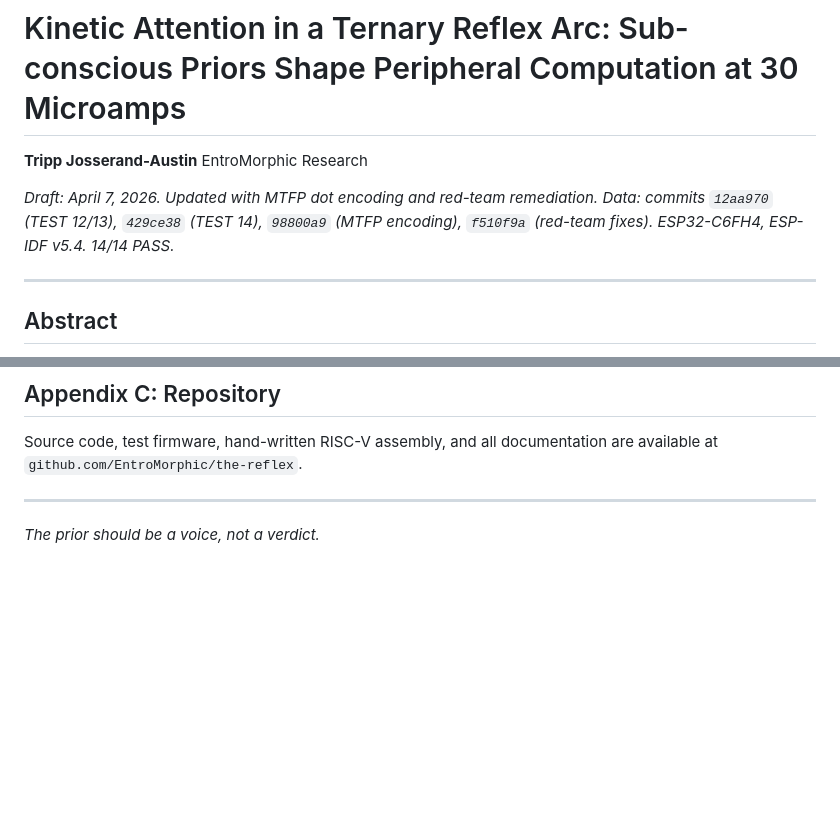
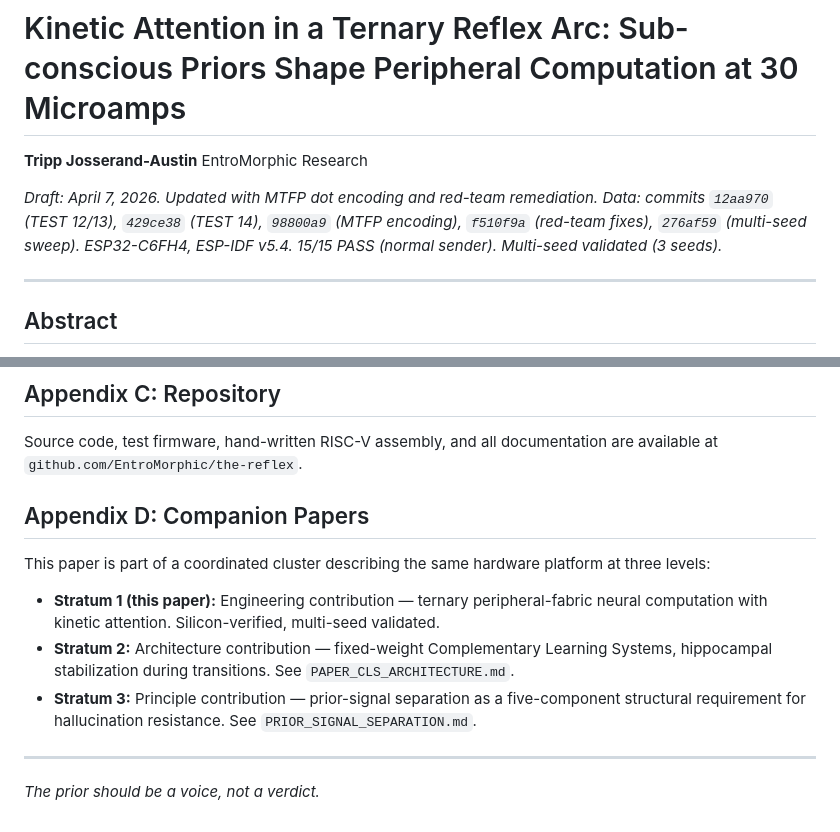
Before and after one commit to EntroMorphic/the-reflex, a Markdown page: docs/PAPER_KINETIC_ATTENTION.md, 2 parts joined by grey strips. GitHub-like rendering; blank space fills up the shorter version.

```diff
--- a/docs/PAPER_KINETIC_ATTENTION.md
+++ b/docs/PAPER_KINETIC_ATTENTION.md
@@ -4,7 +4,7 @@
 EntroMorphic Research
 
 *Draft: April 7, 2026. Updated with MTFP dot encoding and red-team remediation.*
-*Data: commits `12aa970` (TEST 12/13), `429ce38` (TEST 14), `98800a9` (MTFP encoding), `f510f9a` (red-team fixes). ESP32-C6FH4, ESP-IDF v5.4. 14/14 PASS.*
+*Data: commits `12aa970` (TEST 12/13), `429ce38` (TEST 14), `98800a9` (MTFP encoding), `f510f9a` (red-team fixes), `276af59` (multi-seed sweep). ESP32-C6FH4, ESP-IDF v5.4. 15/15 PASS (normal sender). Multi-seed validated (3 seeds).*
 
 ---
 
@@ -478,6 +478,14 @@ Not used: multiply, divide, floating point (HP core uses float only for gate bia
 
 Source code, test firmware, hand-written RISC-V assembly, and all documentation are available at `github.com/EntroMorphic/the-reflex`.
 
+## Appendix D: Companion Papers
+
+This paper is part of a coordinated cluster describing the same hardware platform at three levels:
+
+- **Stratum 1 (this paper):** Engineering contribution — ternary peripheral-fabric neural computation with kinetic attention. Silicon-verified, multi-seed validated.
+- **Stratum 2:** Architecture contribution — fixed-weight Complementary Learning Systems, hippocampal stabilization during transitions. See `PAPER_CLS_ARCHITECTURE.md`.
+- **Stratum 3:** Principle contribution — prior-signal separation as a five-component structural requirement for hallucination resistance. See `PRIOR_SIGNAL_SEPARATION.md`.
+
 ---
 
 *The prior should be a voice, not a verdict.*
```
Also changed, not shown: docs/PAPER_CLS_ARCHITECTURE.md (+11 -3 lines), docs/PRIOR_SIGNAL_SEPARATION.md (+8 -4 lines).
